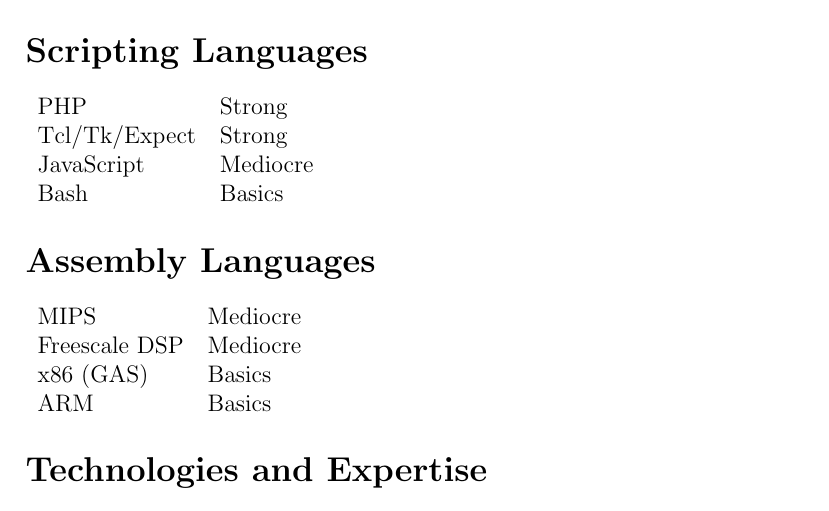
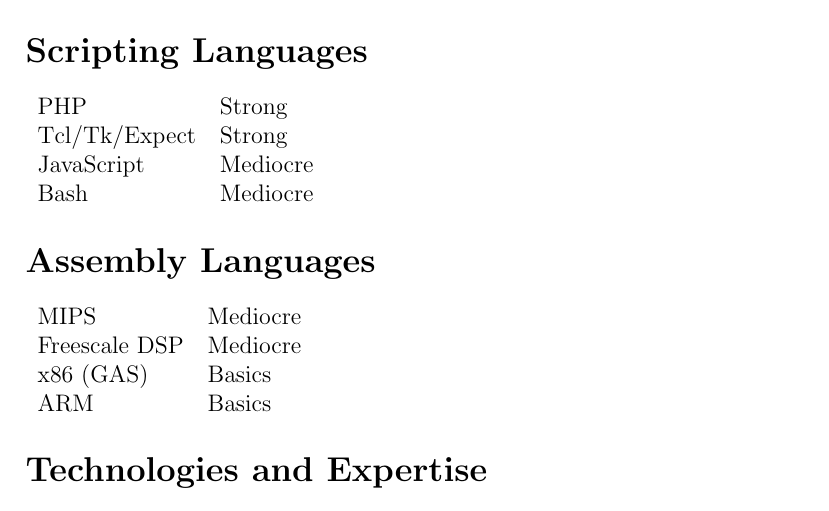
Before and after one commit to keelefi/cv, a LaTeX CV (cv.tex): part of page 2 of 3, cut so that both start at the same text. Compiled offline with pdfLaTeX.

Commit message:
Change Bash competence from Basics to Mediocre
Been doing Bash coding all week at work. As a consequence I've
learned a lot, especially self confidence.

```diff
--- a/cv.tex
+++ b/cv.tex
@@ -107,7 +107,7 @@ Python & Mediocre\\
 PHP & Strong\\
 Tcl/Tk/Expect & Strong\\
 JavaScript & Mediocre\\
-Bash & Basics\\
+Bash & Mediocre\\
 \end{tabular}
 
 %---------------------------------------
```
Also changed, not shown: cv.pdf.
